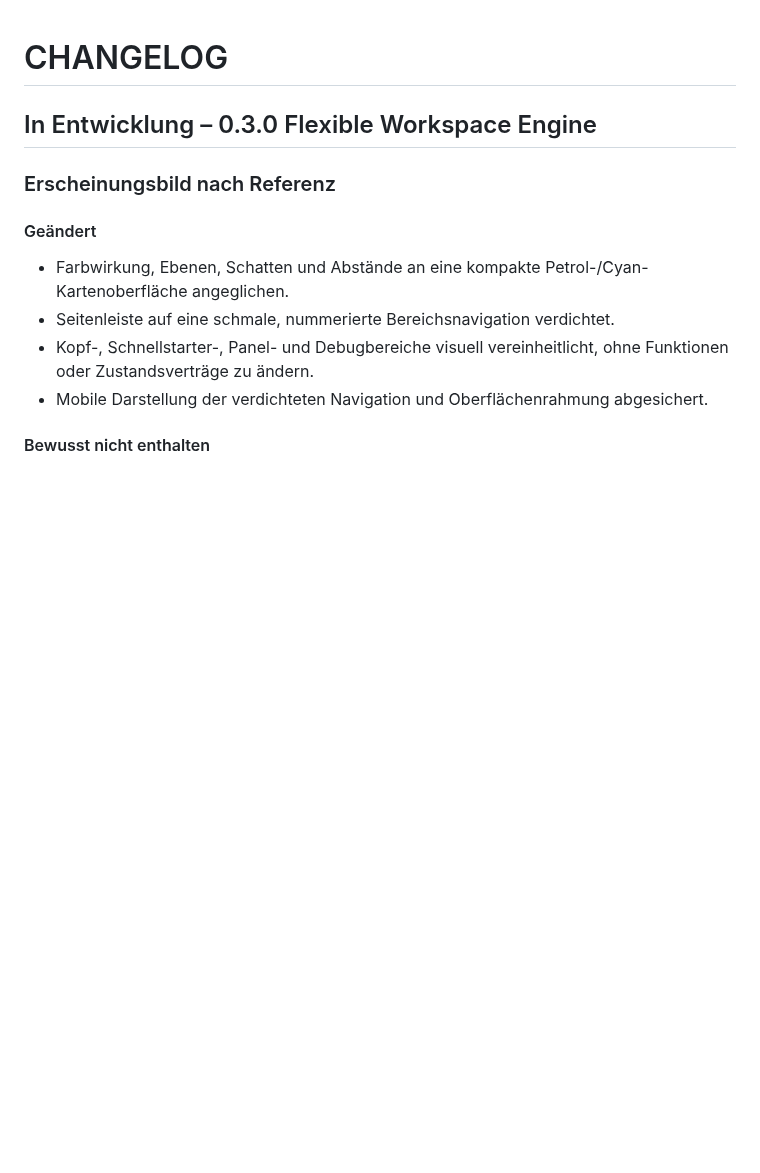
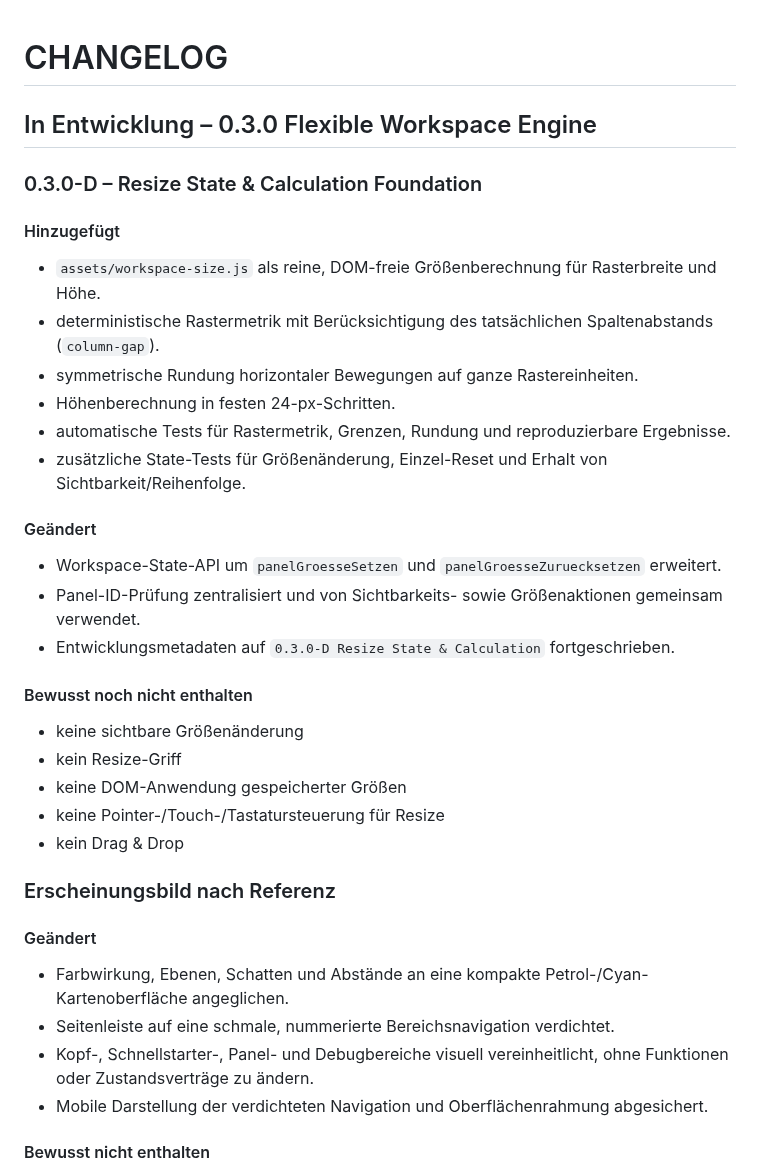
Before and after one commit to provoware/PROVOWARE, a Markdown page: CHANGELOG.md, the part around the change. Rendered like a GitHub page; blank space fills up the shorter version.

Commit message:
0.3.0-D: Changelog für State und Größenberechnung ergänzen

```diff
--- a/CHANGELOG.md
+++ b/CHANGELOG.md
@@ -1,6 +1,31 @@
 # CHANGELOG
 
 ## In Entwicklung – 0.3.0 Flexible Workspace Engine
+
+### 0.3.0-D – Resize State & Calculation Foundation
+
+#### Hinzugefügt
+
+- `assets/workspace-size.js` als reine, DOM-freie Größenberechnung für Rasterbreite und Höhe.
+- deterministische Rastermetrik mit Berücksichtigung des tatsächlichen Spaltenabstands (`column-gap`).
+- symmetrische Rundung horizontaler Bewegungen auf ganze Rastereinheiten.
+- Höhenberechnung in festen 24-px-Schritten.
+- automatische Tests für Rastermetrik, Grenzen, Rundung und reproduzierbare Ergebnisse.
+- zusätzliche State-Tests für Größenänderung, Einzel-Reset und Erhalt von Sichtbarkeit/Reihenfolge.
+
+#### Geändert
+
+- Workspace-State-API um `panelGroesseSetzen` und `panelGroesseZuruecksetzen` erweitert.
+- Panel-ID-Prüfung zentralisiert und von Sichtbarkeits- sowie Größenaktionen gemeinsam verwendet.
+- Entwicklungsmetadaten auf `0.3.0-D Resize State & Calculation` fortgeschrieben.
+
+#### Bewusst noch nicht enthalten
+
+- keine sichtbare Größenänderung
+- kein Resize-Griff
+- keine DOM-Anwendung gespeicherter Größen
+- keine Pointer-/Touch-/Tastatursteuerung für Resize
+- kein Drag & Drop
 
 ### Erscheinungsbild nach Referenz
 
```
